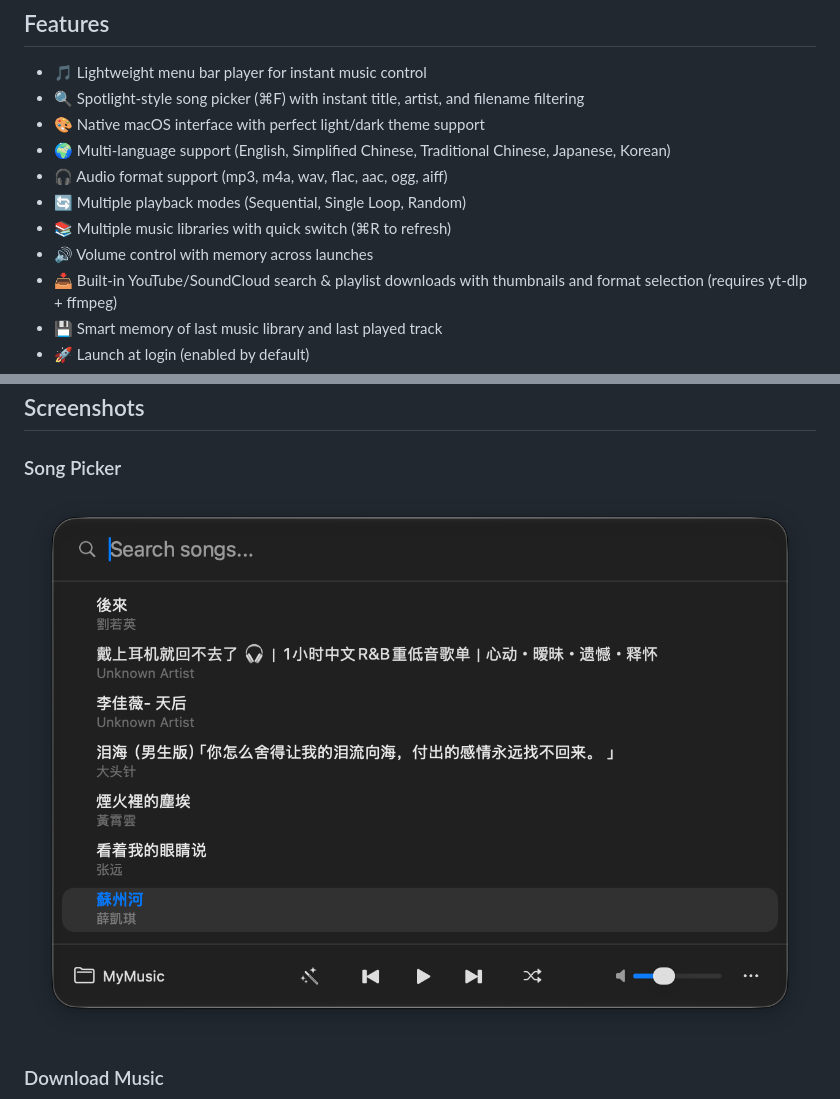
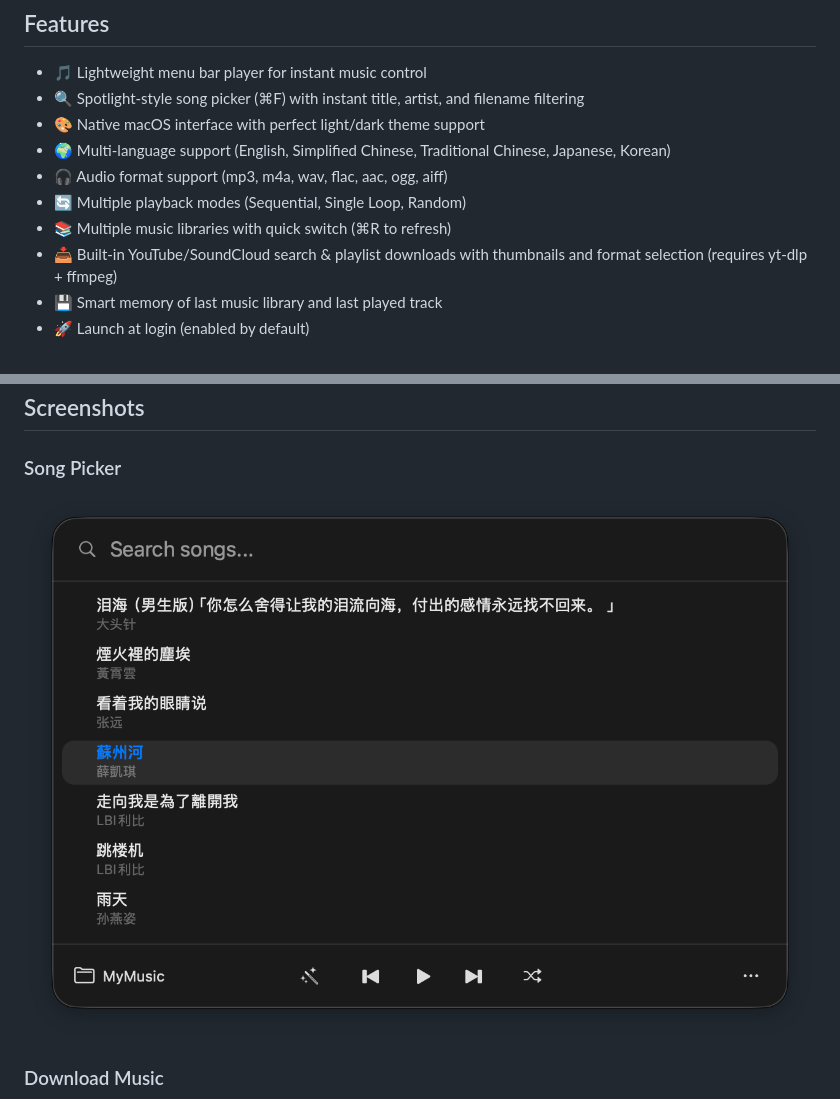
Before and after one commit to samzong/MacMusicPlayer, a Markdown page: README.md, 2 parts joined by grey strips. GitHub-like rendering; pictures changed too: Picker.png.

Commit message:
Remove volume control from picker
Owner decision: no volume UI. Drop the slider, persistence hook,
README bullet, and now-unused Volume strings.

Signed-off-by: samzong <samzong.lu@gmail.com>

```diff
--- a/README.md
+++ b/README.md
@@ -46,7 +46,6 @@ Download the latest `MacMusicPlayer-arm64.dmg` from the [Releases](https://githu
 - 🎧 Audio format support (mp3, m4a, wav, flac, aac, ogg, aiff)
 - 🔄 Multiple playback modes (Sequential, Single Loop, Random)
 - 📚 Multiple music libraries with quick switch (⌘R to refresh)
-- 🔊 Volume control with memory across launches
 - 📥 Built-in YouTube/SoundCloud search & playlist downloads with thumbnails and format selection (requires yt-dlp + ffmpeg)
 - 💾 Smart memory of last music library and last played track
 - 🚀 Launch at login (enabled by default)
```
Also changed, not shown: 7 other files.
